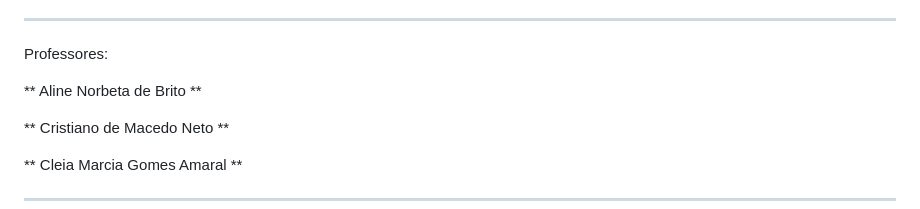
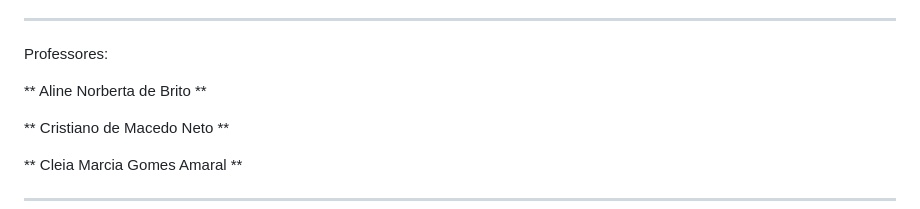
Before and after one commit to LeocsH0/test, a Markdown page: docs/README.md, the part around the change. Drawn GitHub-style.

Commit message:
Correção Aline "Norberta"

```diff
--- a/docs/README.md
+++ b/docs/README.md
@@ -19,7 +19,7 @@
 
 Professores:
 
-** Aline Norbeta de Brito **
+** Aline Norberta de Brito **
 
 ** Cristiano de Macedo Neto **
 
```
